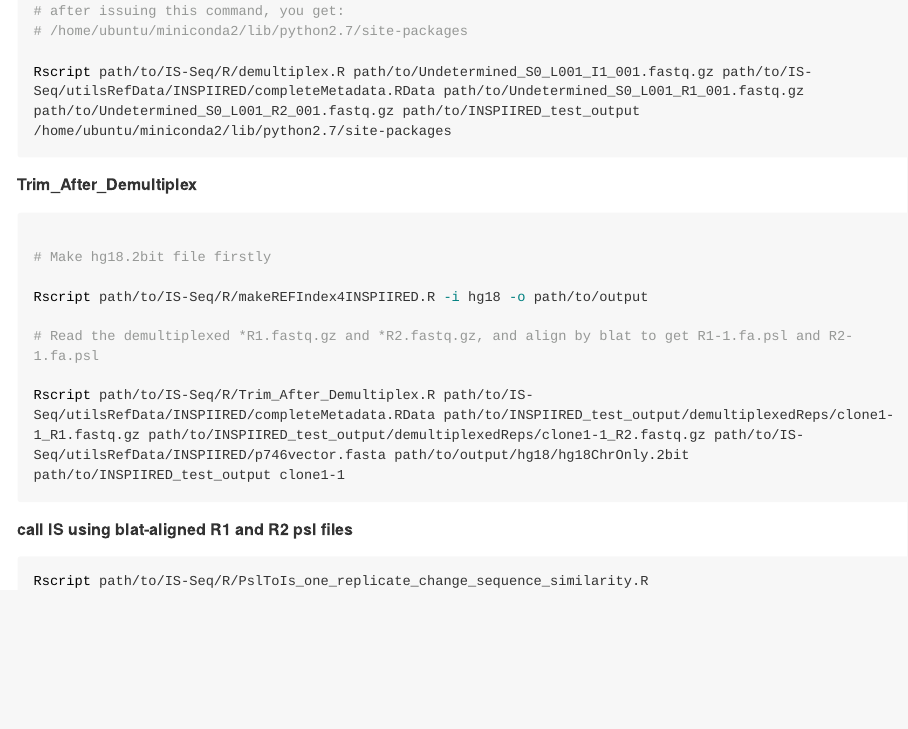
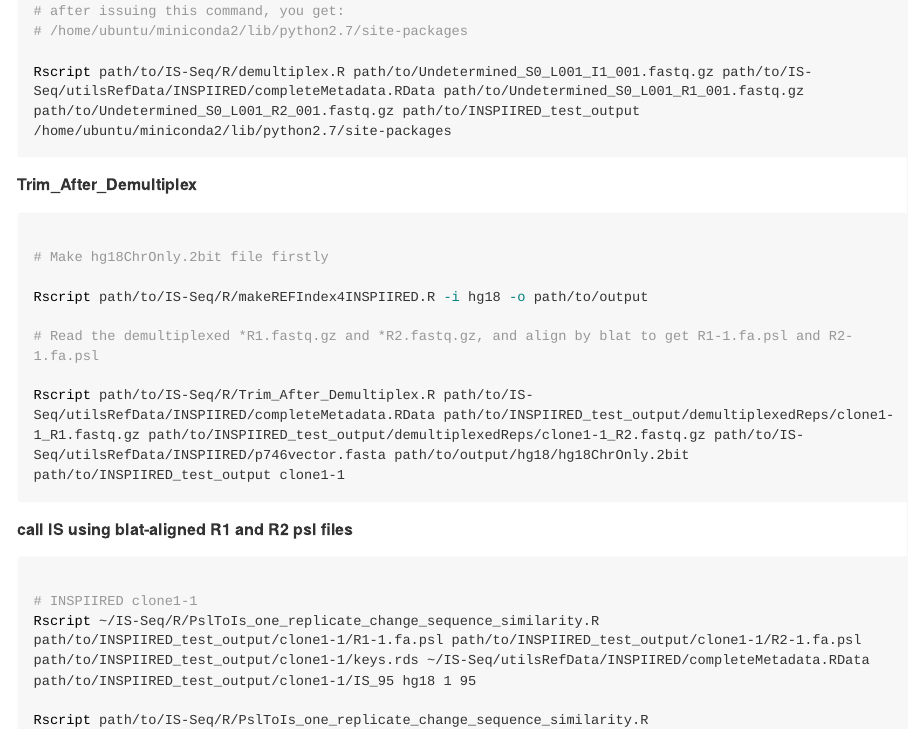
Before and after one commit to aiminy/IS-Seq, an R Markdown document (README.Rmd): the page in a window 1100 px wide, from 8330 px down. The pictures show the output file README.md that the author committed with the source, drawn offline in the style of GitHub; long lines of code are wrapped.

Commit message:
update readme

````diff
--- a/README.Rmd
+++ b/README.Rmd
@@ -322,7 +322,7 @@ Rscript path/to/IS-Seq/R/demultiplex.R path/to/Undetermined_S0_L001_I1_001.fastq
 ##### Trim_After_Demultiplex
 ```bash
 
-# Make hg18.2bit file firstly
+# Make hg18ChrOnly.2bit file firstly
 
 Rscript path/to/IS-Seq/R/makeREFIndex4INSPIIRED.R -i hg18 -o path/to/output
 
@@ -334,5 +334,10 @@ Rscript path/to/IS-Seq/R/Trim_After_Demultiplex.R path/to/IS-Seq/utilsRefData/IN
 
 ##### call IS using blat-aligned R1 and R2 psl files
 ```bash
+
+# INSPIIRED clone1-1
+Rscript ~/IS-Seq/R/PslToIs_one_replicate_change_sequence_similarity.R path/to/INSPIIRED_test_output/clone1-1/R1-1.fa.psl path/to/INSPIIRED_test_output/clone1-1/R2-1.fa.psl path/to/INSPIIRED_test_output/clone1-1/keys.rds ~/IS-Seq/utilsRefData/INSPIIRED/completeMetadata.RData path/to/INSPIIRED_test_output/clone1-1/IS_95 hg18 1 95
+
 Rscript path/to/IS-Seq/R/PslToIs_one_replicate_change_sequence_similarity.R path/to/SHARE/ISseqOutput/Feb9G222/IsaByINSPIIRED/fa/HL60cl60HL60Poly100/R2_fastq_trim12nt_qcTrimmed_MatchBlastLtrLc_Barcode_FB-P7-Rd2-LC.20.fq_trimwithCutAdapt_HL60cl60HL60Poly100_ReadyToAlignSort.fa.psl path/to/SHARE/ISseqOutput/Feb9G222/IsaByINSPIIRED/fa/HL60cl60HL60Poly100/R1_fastq_trim12nt_qcTrimmed_MatchBlastLtrLc_Barcode_FB-P5-Rd1-LTR.16.fq_trimwithCutAdapt_HL60cl60HL60Poly100_ReadyToAlignSort.fa.psl path/to/ISseqOutput/Feb9G222/IsaByINSPIIRED/fa/HL60cl60HL60Poly100/keys.rds path/to/IS-Seq/testCases/intSiteValidation/completeMetadata.RData path/to/ISseqOutput/Feb9G222/IsaByINSPIIRED/fa/HL60cl60HL60Poly100/rev0 hg18 1 0
+
 ```
````
Also changed, not shown: README.md.
